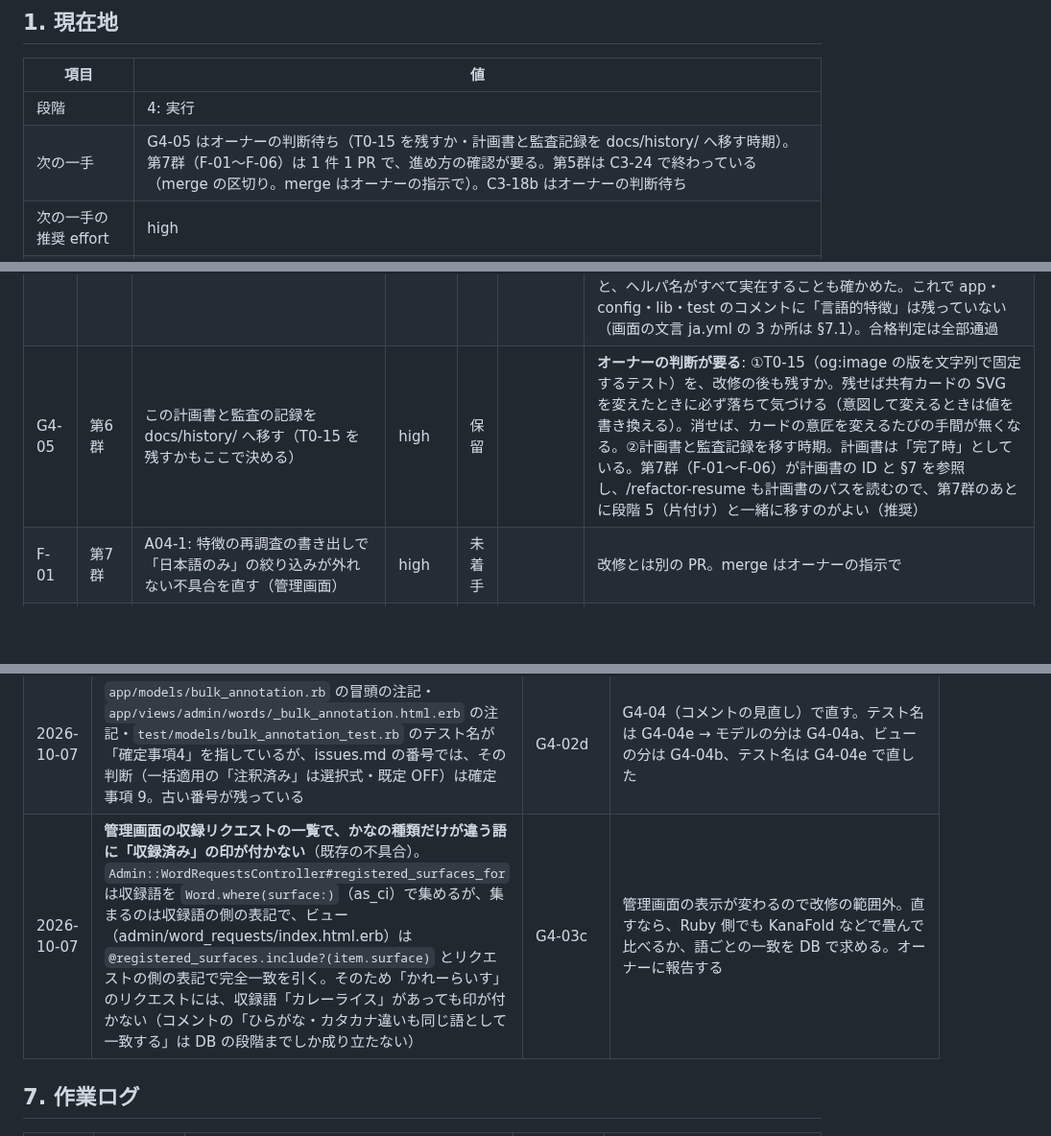
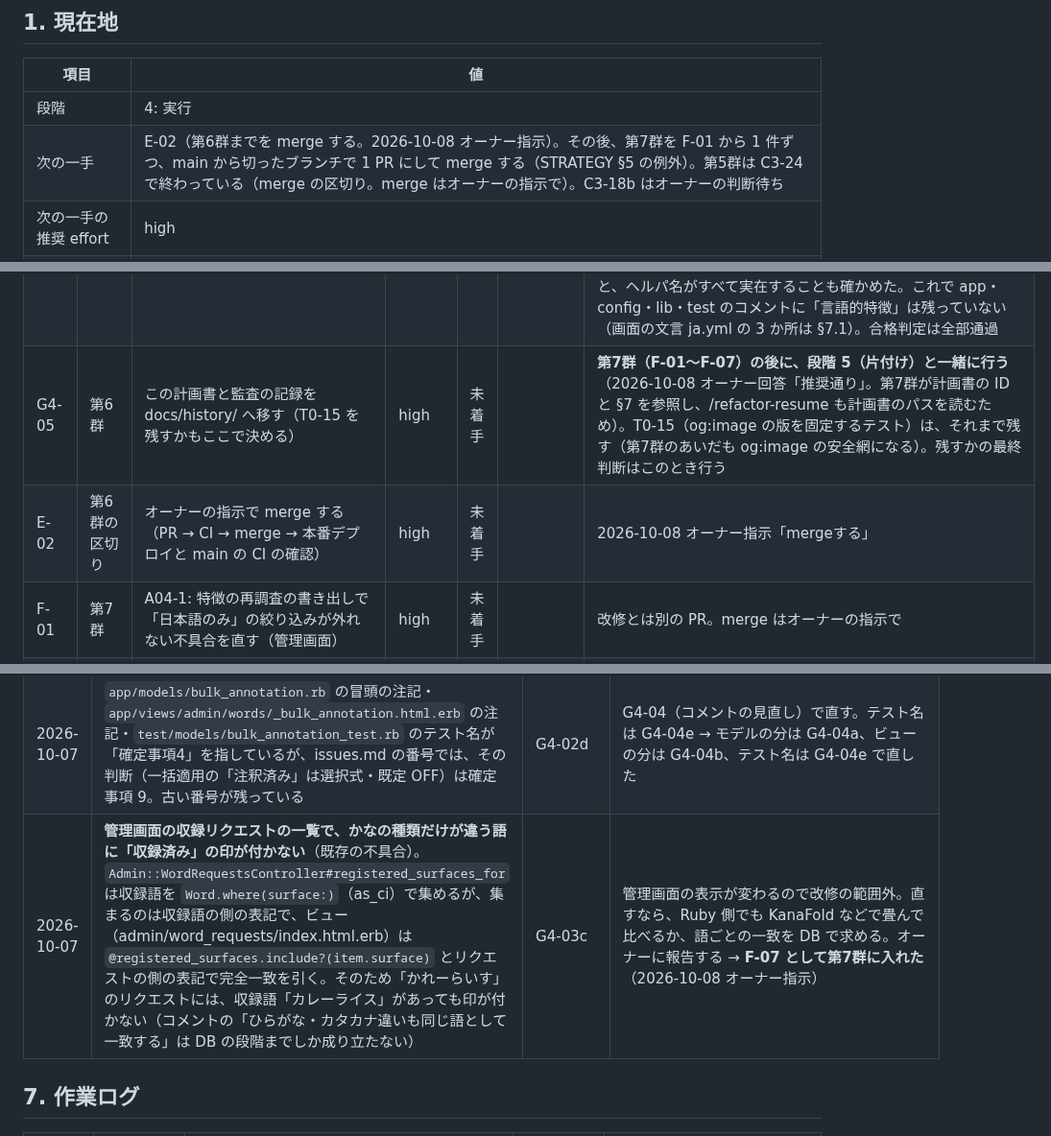
Before and after one commit to SowaKotaro/nagai-kotoba-database-v2, a Markdown page: docs/refactoring/LEDGER.md, 3 parts joined by grey strips. Shown at 96% size. GitHub-like rendering; blank space fills up the shorter version.

```diff
--- a/docs/refactoring/LEDGER.md
+++ b/docs/refactoring/LEDGER.md
@@ -11,7 +11,7 @@
 | 項目 | 値 |
 |---|---|
 | 段階 | 4: 実行 |
-| 次の一手 | G4-05 はオーナーの判断待ち（T0-15 を残すか・計画書と監査記録を docs/history/ へ移す時期）。第7群（F-01〜F-06）は 1 件 1 PR で、進め方の確認が要る。第5群は C3-24 で終わっている（merge の区切り。merge はオーナーの指示で）。C3-18b はオーナーの判断待ち |
+| 次の一手 | E-02（第6群までを merge する。2026-10-08 オーナー指示）。その後、第7群を F-01 から 1 件ずつ、main から切ったブランチで 1 PR にして merge する（STRATEGY §5 の例外）。第5群は C3-24 で終わっている（merge の区切り。merge はオーナーの指示で）。C3-18b はオーナーの判断待ち |
 | 次の一手の推奨 effort | high |
 | 作業ブランチ | `feature/refactoring` |
 | 既存監査の基準コミット | `a04f375`（`audits/` の行番号はこの時点のもの） |
@@ -214,7 +214,8 @@ test 10,177 / docs 7,446 / .claude 1,419
 | G4-04c | 第6群 | コメントを「なぜ」だけにする: app/javascript・app/assets | high | 済 | `24a2f13` | JS のコメント 352 行と CSS のコメント（8 ファイル）を読み直したが、直すものは無かった（台帳だけのコミット）。JS はメソッドの直前のコメントも「row-select で選んでいる行」のように連携先や理由を足しており、言い換えだけのものは無かった。各コントローラの冒頭コメントもそろっている（計画書 §4.3）。CSS の短いコメントは長いファイルの区画見出しで、計画書が残すとしているもの。あわせて、JS のコメントが指すコントローラのファイル・`識別子#メソッド`・`§` と、CSS のコメントが指すコントローラのファイルが、すべて実在することを確かめた |
 | G4-04d | 第6群 | コメントを「なぜ」だけにする: lib・config | high | 済 | `0d9e885` | lib・config のコメントを読み直した。このアプリが書いたコメント（routes・application.rb・importmap・puma・lib/tasks）は、どれも「なぜ」か外部との約束で、言い換えだけのものは無かった。直したのは 3 つ: routes の「言語的特徴」2 か所を「言語学的特徴」に（計画書 §4.5）、routes の「既定10件」を `DEFAULT_SIZE` に、importmap の「28 本」をコントローラの数に依らない書き方に（数を直書きしない。計画書 §4.7）。Rails と Capistrano の雛形が生成したコメント（config/environments・initializers・storage.yml・deploy/production.rb など）は触っていない（`bin/rails app:update` の差分を読みやすく保つため。デプロイの設定にも触れない）。合格判定は全部通過 |
 | G4-04e | 第6群 | コメントを「なぜ」だけにする: test | high | 済 | `dfe79ed` | test のコメント 948 行を読み直した。アサーションの直前のコメントは、フィクスチャが何を表すか（「murder のみ」「未注釈の語」など）や、確かめたい振る舞いを言葉にしたもので、コードの言い換えではないので残した（計画書の見積もり「2〜3 割」は、この種のコメントも言い換えと数えていたとみられる）。直したのは、「言語的特徴」5 か所（コメント 4・テスト名 1）を「言語学的特徴」に（計画書 §4.5）と、bulk_annotation_test のテスト名の「確定事項4」を「確定事項 9」に（受付箱の 2026-10-07 の行の残り）。テストの期待値は変えていない。コメントが指す文書の節（design.md §・data-model §・CLAUDE.md）と、ヘルパ名がすべて実在することも確かめた。これで app・config・lib・test のコメントに「言語的特徴」は残っていない（画面の文言 ja.yml の 3 か所は §7.1）。合格判定は全部通過 |
-| G4-05 | 第6群 | この計画書と監査の記録を docs/history/ へ移す（T0-15 を残すかもここで決める） | high | 保留 | | **オーナーの判断が要る**: ①T0-15（og:image の版を文字列で固定するテスト）を、改修の後も残すか。残せば共有カードの SVG を変えたときに必ず落ちて気づける（意図して変えるときは値を書き換える）。消せば、カードの意匠を変えるたびの手間が無くなる。②計画書と監査記録を移す時期。計画書は「完了時」としている。第7群（F-01〜F-06）が計画書の ID と §7 を参照し、/refactor-resume も計画書のパスを読むので、第7群のあとに段階 5（片付け）と一緒に移すのがよい（推奨） |
+| G4-05 | 第6群 | この計画書と監査の記録を docs/history/ へ移す（T0-15 を残すかもここで決める） | high | 未着手 | | **第7群（F-01〜F-07）の後に、段階 5（片付け）と一緒に行う**（2026-10-08 オーナー回答「推奨通り」。第7群が計画書の ID と §7 を参照し、/refactor-resume も計画書のパスを読むため）。T0-15（og:image の版を固定するテスト）は、それまで残す（第7群のあいだも og:image の安全網になる）。残すかの最終判断はこのとき行う |
+| E-02 | 第6群の区切り | オーナーの指示で merge する（PR → CI → merge → 本番デプロイと main の CI の確認） | high | 未着手 | | 2026-10-08 オーナー指示「mergeする」 |
 | F-01 | 第7群 | A04-1: 特徴の再調査の書き出しで「日本語のみ」の絞り込みが外れない不具合を直す（管理画面） | high | 未着手 | | 改修とは別の PR。merge はオーナーの指示で |
 | F-02 | 第7群 | C-01: /words から「条件を変える」で /search へ移ると条件の一部が落ちる不具合を直す | high | 未着手 | | 同上 |
 | F-03 | 第7群 | C-03: ログイン中だけ差分が出る HTML を public で HTTP キャッシュしている問題を直す | max | 未着手 | | 同上。キャッシュに触れるので max |
@@ -244,7 +246,7 @@ test 10,177 / docs 7,446 / .claude 1,419
 | 2026-10-04 | genre_picker_controller.js が inline_add_controller.js から関数（post）を import している（コントローラのファイルが共有の関数を兼ねている）。C3-19 で「複数のコントローラが使う関数は controllers/support/」とした（overview）のと形が違う | C3-19 | 次の段階の切れ目で判断する（移すなら support/ へ） |
 | 2026-10-07 | `app/controllers/admin/dashboard_controller.rb:13` のコメント「前処理の途中(upload〜notation)と要判断にいる語の数」は、`WordCandidate.in_progress` が登録待ち（ready）も含むことと食い違う（C3-24 で in_progress を4段のステータスの和にした。範囲は前と同じ） | C3-24 | G4-04b（app/controllers のコメントの見直し）で直す → **G4-04b で直した** |
 | 2026-10-07 | `app/models/bulk_annotation.rb` の冒頭の注記・`app/views/admin/words/_bulk_annotation.html.erb` の注記・`test/models/bulk_annotation_test.rb` のテスト名が「確定事項4」を指しているが、issues.md の番号では、その判断（一括適用の「注釈済み」は選択式・既定 OFF）は確定事項 9。古い番号が残っている | G4-02d | G4-04（コメントの見直し）で直す。テスト名は G4-04e → モデルの分は G4-04a、ビューの分は G4-04b、テスト名は G4-04e で直した |
-| 2026-10-07 | **管理画面の収録リクエストの一覧で、かなの種類だけが違う語に「収録済み」の印が付かない**（既存の不具合）。`Admin::WordRequestsController#registered_surfaces_for` は収録語を `Word.where(surface:)`（as_ci）で集めるが、集まるのは収録語の側の表記で、ビュー（admin/word_requests/index.html.erb）は `@registered_surfaces.include?(item.surface)` とリクエストの側の表記で完全一致を引く。そのため「かれーらいす」のリクエストには、収録語「カレーライス」があっても印が付かない（コメントの「ひらがな・カタカナ違いも同じ語として一致する」は DB の段階までしか成り立たない） | G4-03c | 管理画面の表示が変わるので改修の範囲外。直すなら、Ruby 側でも KanaFold などで畳んで比べるか、語ごとの一致を DB で求める。オーナーに報告する |
+| 2026-10-07 | **管理画面の収録リクエストの一覧で、かなの種類だけが違う語に「収録済み」の印が付かない**（既存の不具合）。`Admin::WordRequestsController#registered_surfaces_for` は収録語を `Word.where(surface:)`（as_ci）で集めるが、集まるのは収録語の側の表記で、ビュー（admin/word_requests/index.html.erb）は `@registered_surfaces.include?(item.surface)` とリクエストの側の表記で完全一致を引く。そのため「かれーらいす」のリクエストには、収録語「カレーライス」があっても印が付かない（コメントの「ひらがな・カタカナ違いも同じ語として一致する」は DB の段階までしか成り立たない） | G4-03c | 管理画面の表示が変わるので改修の範囲外。直すなら、Ruby 側でも KanaFold などで畳んで比べるか、語ごとの一致を DB で求める。オーナーに報告する → **F-07 として第7群に入れた**（2026-10-08 オーナー指示） |
 
 ## 7. 作業ログ
 
```
Also changed, not shown: other parts of docs/refactoring/LEDGER.md (+1 -0 lines), docs/refactoring/STRATEGY.md (+3 -0 lines).
